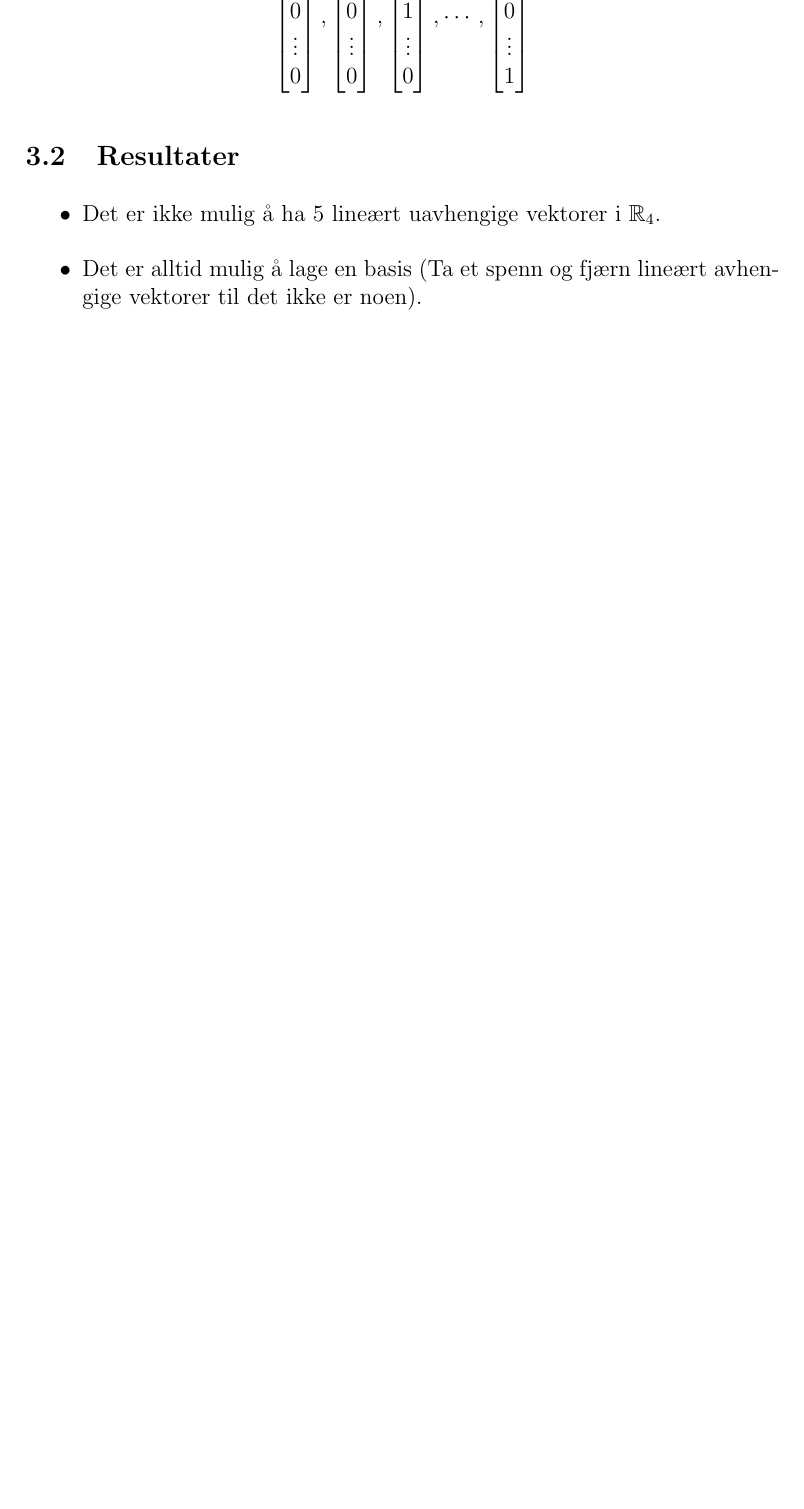
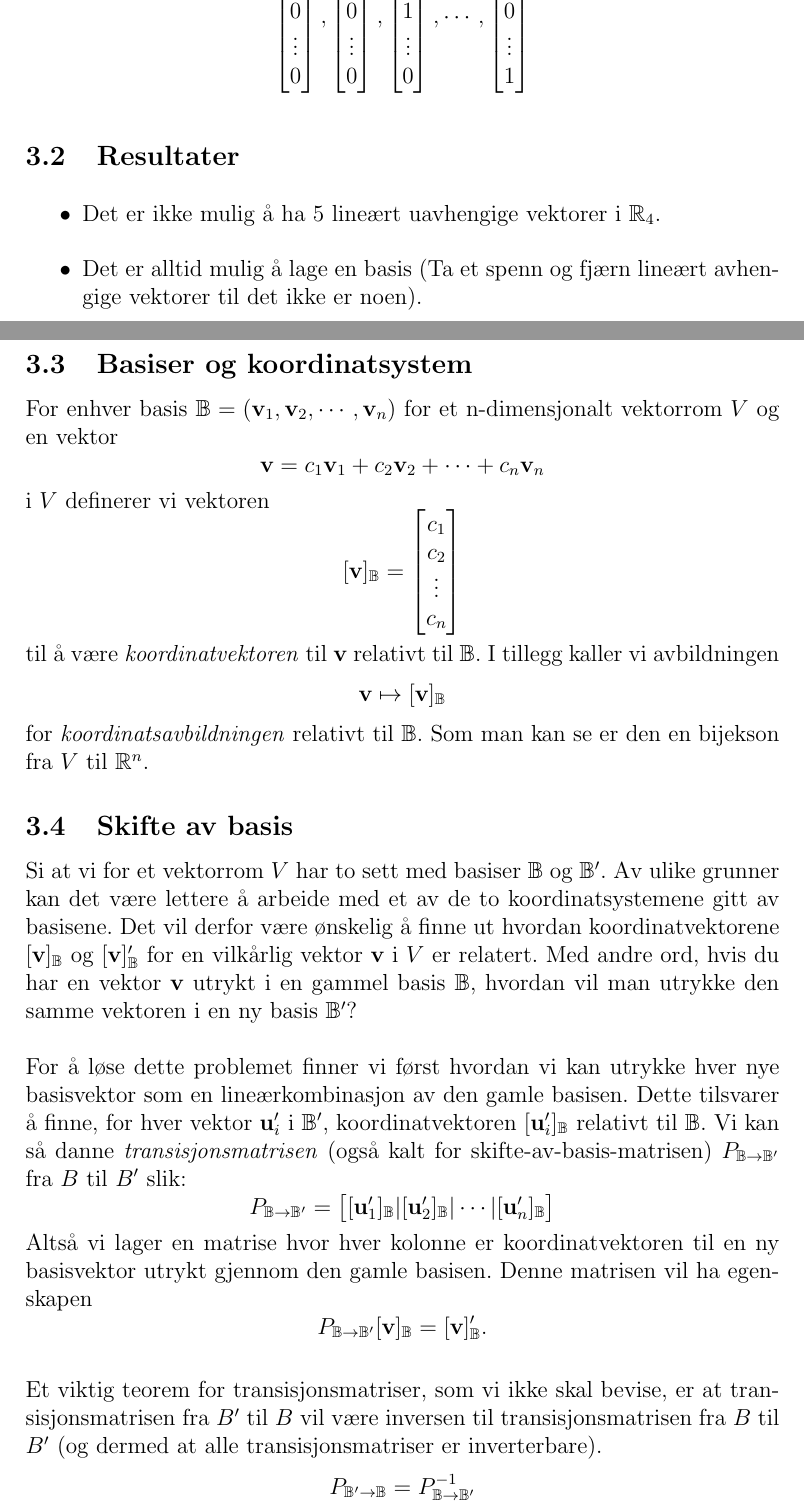
Before and after one commit to haved/notater, a LaTeX document (TMA4115_Matte3/Matte3.tex): part of page 6 of 32 before the commit and two parts of pages 6 and 7 of 33 after it, the two joined at a grey line, cut so that both start at the same text, the shorter picture padded with empty space. Compiled offline with pdfLaTeX.

Commit message:
Skrevet om skifte av basis og koordinatsystemer

```diff
--- a/TMA4115_Matte3/Matte3.tex
+++ b/TMA4115_Matte3/Matte3.tex
@@ -148,3 +148,21 @@ For rommet $\R_{n}$ definerer vi standardbasisen til å være de $n$ vektorene
   \item Det er alltid mulig å lage en basis (Ta et spenn og fjærn lineært
     avhengige vektorer til det ikke er noen).
 \end{itemize}
+
+\subsection{Basiser og koordinatsystem}
+For enhver basis $\B=(\vv_1, \vv_2, \cdots, \vv_n)$ for et n-dimensjonalt vektorrom $V$ og en vektor \[\vv=c_1\vv_1 + c_2\vv_2 + \cdots + c_n\vv_n\] i $V$ definerer vi vektoren
+\[[\vv]_\B=\mat{c}{c_1\\c_2\\ \vdots \\ c_n}\]
+til å være \textit{koordinatvektoren} til $\vv$ relativt til $\B$. I tillegg kaller vi avbildningen
+\[\vv \mapsto [\vv]_\B\]
+for \textit{koordinatsavbildningen} relativt til $\B$. Som man kan se er den en bijekson fra $V$ til $\R^n$.
+
+\subsection{Skifte av basis}
+Si at vi for et vektorrom $V$ har to sett med basiser $\B$ og $\B'$. Av ulike grunner kan det være lettere å arbeide med et av de to koordinatsystemene gitt av basisene. Det vil derfor være ønskelig å finne ut hvordan koordinatvektorene $[\vv]_\B$ og $[\vv]_\B'$ for en vilkårlig vektor $\vv$ i $V$ er relatert. Med andre ord, hvis du har en vektor $\vv$ utrykt i en gammel basis $\B$, hvordan vil man utrykke den samme vektoren i en ny basis $\B'$?
+
+For å løse dette problemet finner vi først hvordan vi kan utrykke hver nye basisvektor som en lineærkombinasjon av den gamle basisen. Dette tilsvarer å finne, for hver vektor $\vu'_i$ i $\B'$, koordinatvektoren $[\vu_i']_\B$ relativt til $\B$. Vi kan så danne \textit{transisjonsmatrisen} (også kalt for skifte-av-basis-matrisen)  $P_{\B\rightarrow\B'}$ fra $B$ til $B'$ slik:
+\[P_{\B\rightarrow\B'} = \mat{v}{[\vu_1']_\B | [\vu_2']_\B | \cdots | [\vu_n']_\B  }\]
+Altså vi lager en matrise hvor hver kolonne er koordinatvektoren til en ny basisvektor utrykt gjennom den gamle basisen. Denne matrisen vil ha egenskapen
+\[P_{\B\rightarrow\B'}[\vv]_\B = [\vv]_\B'.\]
+
+Et viktig teorem for transisjonsmatriser, som vi ikke skal bevise, er at transisjonsmatrisen fra $B'$ til $B$ vil være inversen til transisjonsmatrisen fra $B$ til $B'$ (og dermed at alle transisjonsmatriser er inverterbare).
+\[P_{\B'\rightarrow\B} = P_{\B\rightarrow\B'}^{-1}\]
```
Also changed, not shown: TMA4115_Matte3/Matte3.tex (4 more changed lines).
